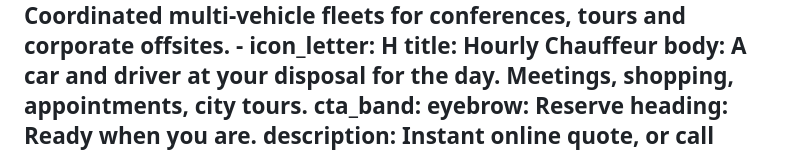
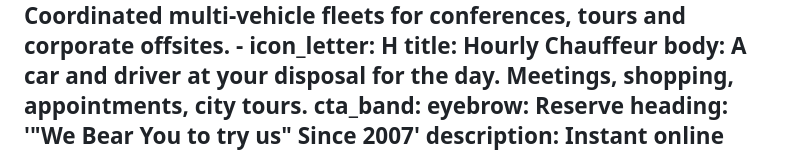
Before and after one commit to grandlimo/bearlimo, a Markdown page: src/index.md, the part around the change. GitHub-like rendering.

Commit message:
Update Pages “home”

```diff
--- a/src/index.md
+++ b/src/index.md
@@ -96,7 +96,7 @@ services_section:
         appointments, city tours.
 cta_band:
   eyebrow: Reserve
-  heading: Ready when you are.
+  heading: '"We Bear You to try us" Since 2007'
   description: Instant online quote, or call around the clock. Booking early is
     smart during holidays, prom and wedding season.
 layout: home.njk
```
